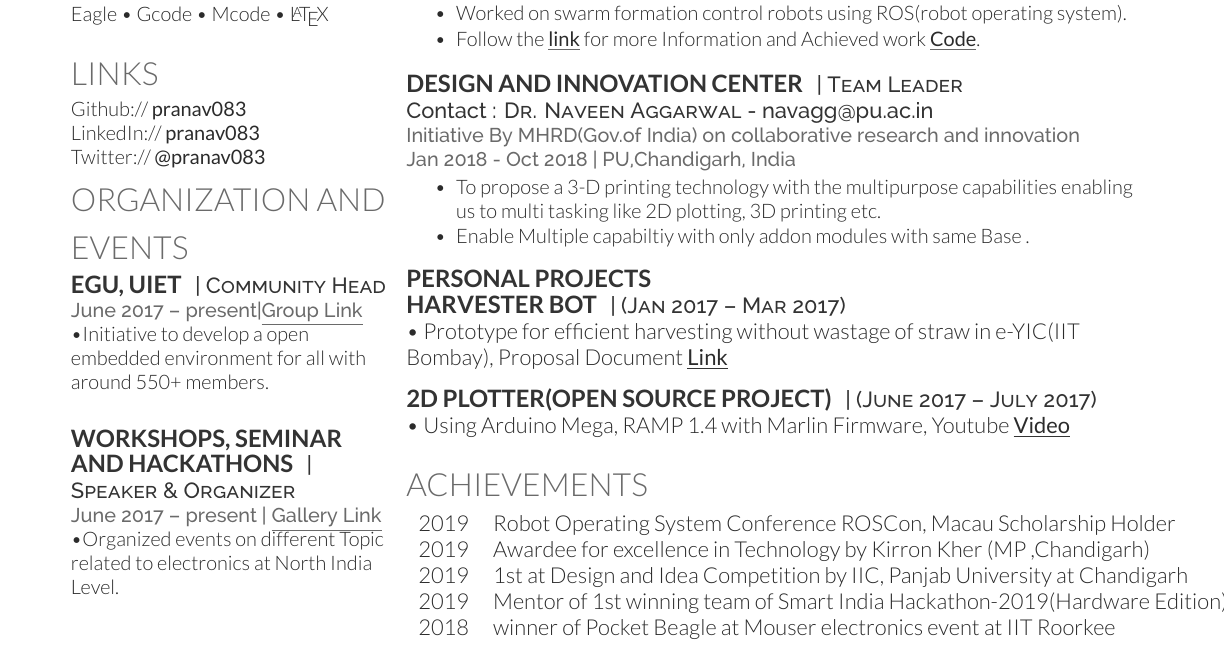
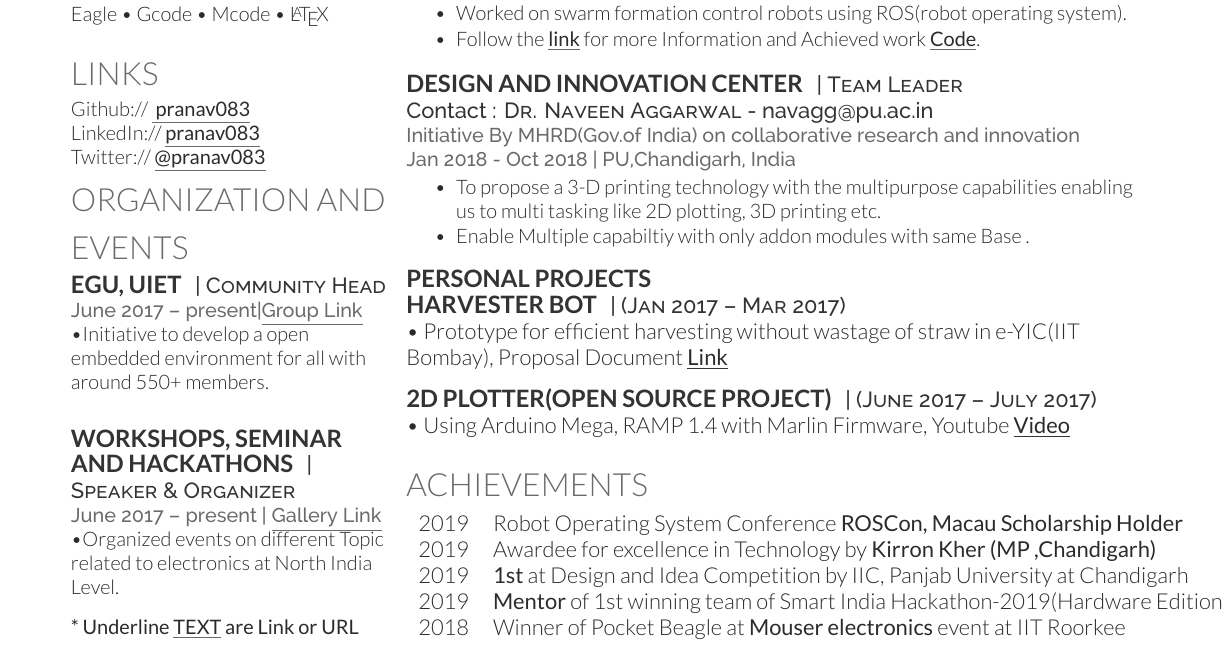
Before and after one commit to pranav083/resume_latex, a LaTeX document (pranav.tex): part of page 1 of 2, cut so that both start at the same text. Compiled offline with XeLaTeX.

Commit message:
updated resume final year

```diff
--- a/pranav.tex
+++ b/pranav.tex
@@ -125,9 +125,9 @@ Eagle \textbullet{} Gcode \textbullet{} Mcode \textbullet{} \LaTeX\ \\
 %%%%%%%%%%%%%%%%%%%%%%%%%%%%%%%%%%%%%%
 
 \section{Links}
-Github://   \href{https://github.com/pranav083}{\bf pranav083} \\
-LinkedIn:// \href{https://www.linkedin.com/in/pranav083}{\bf pranav083} \\
-Twitter://  \href{https://twitter.com/pranav083}{\bf @pranav083} \\
+Github://   \href{https://github.com/pranav083}{\underline{\textbf{ pranav083}}} \\
+LinkedIn:// \href{https://www.linkedin.com/in/pranav083}{\underline{\bf pranav083}} \\
+Twitter://  \href{https://twitter.com/pranav083}{\underline{\bf @pranav083}} \\
 
 
 %%%%%%%%%%%%%%%%%%%%%%%%%%%%%%%%%%%%%%
@@ -150,7 +150,7 @@ Twitter://  \href{https://twitter.com/pranav083}{\bf @pranav083} \\
 \textbullet{}Organized events on different Topic related to electronics at North India Level.
 \sectionsep
 
-
+\textbf{\** Underline \underline{TEXT} are Link or URL}
 %%%%%%%%%%%%%%%%%%%%%%%%%%%%%%%%%%%%%%
 %
 %     COLUMN TWO
@@ -252,15 +252,16 @@ capabilities enabling us to multi tasking like 2D plotting, 3D printing etc.
 %%%%%%%%%%%%%%%%%%%%%%%%%%%%%%%%%%%%%%
 \section{Achievements}
 \begin{tabular}{rll}
-2019         & Robot Operating System Conference ROSCon, Macau Scholarship Holder\\
-2019         & Awardee for excellence in Technology by Kirron Kher (MP ,Chandigarh)\\
-2019         & 1st at Design and Idea Competition by IIC, Panjab University at Chandigarh \\
-2019         & Mentor of 1st winning team of Smart India Hackathon-2019(Hardware Edition)\\
+2019         & Robot Operating System Conference \textbf{ROSCon, Macau Scholarship Holder}\\
+2019         & Awardee for excellence in Technology by \textbf{Kirron Kher (MP ,Chandigarh)}\\
+2019         & \textbf{1st} at Design and Idea Competition by IIC, Panjab University at Chandigarh \\
+2019         & \textbf{Mentor} of 1st winning team of Smart India Hackathon-2019(Hardware Edition)\\
 %2019	     & Poster presentation at Chandigarh Science Congress(CHESCON)\\
-2018	     & winner of Pocket Beagle at Mouser electronics event at IIT Roorkee \\
+2018	     & Winner of Pocket Beagle at \textbf{Mouser electronics} event at IIT Roorkee \\
 \end{tabular}
 \sectionsep
 
 
 \end{minipage}
-\end{document}  \documentclass[]{article}
+\end{document}
+\documentclass[]{article}
```
Also changed, not shown: pranav.pdf.
